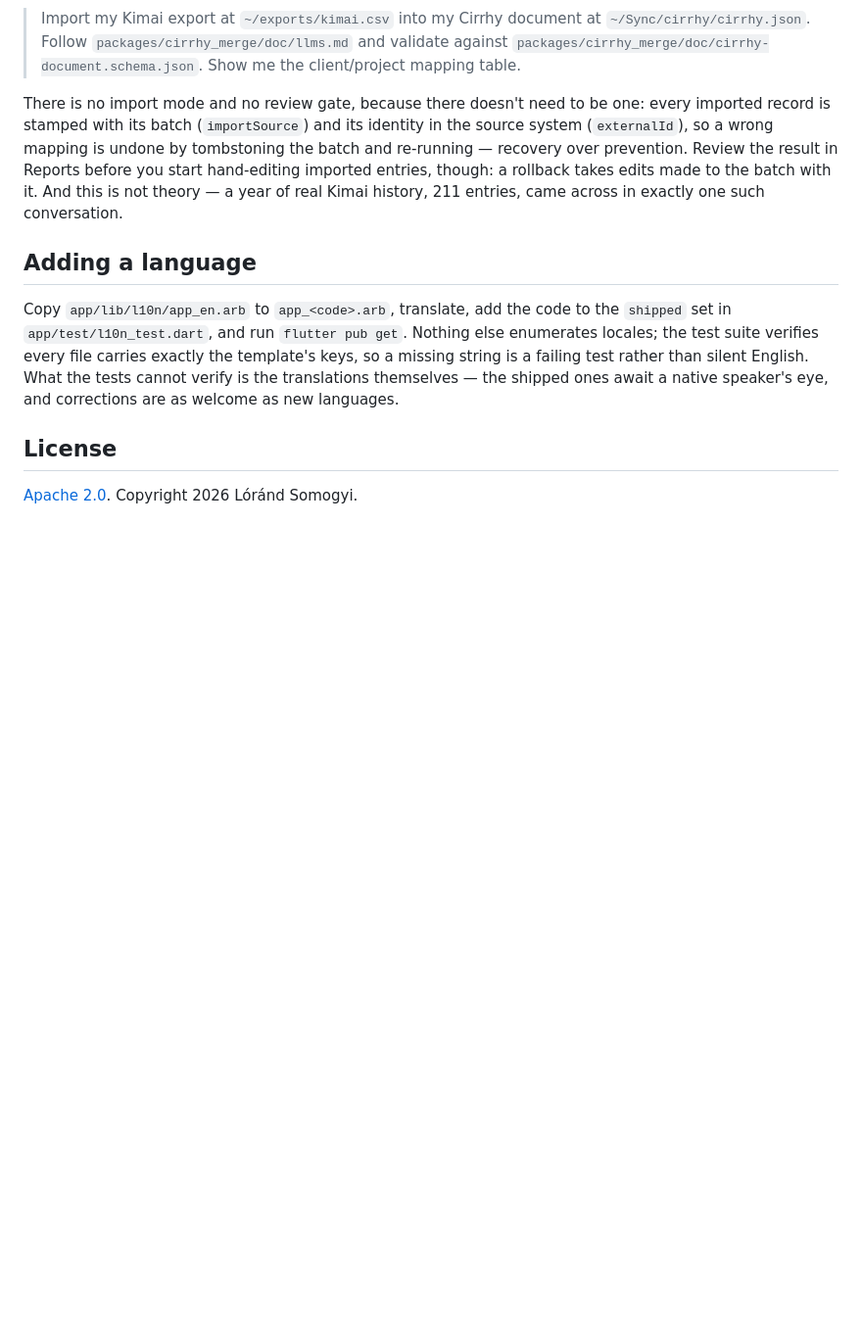
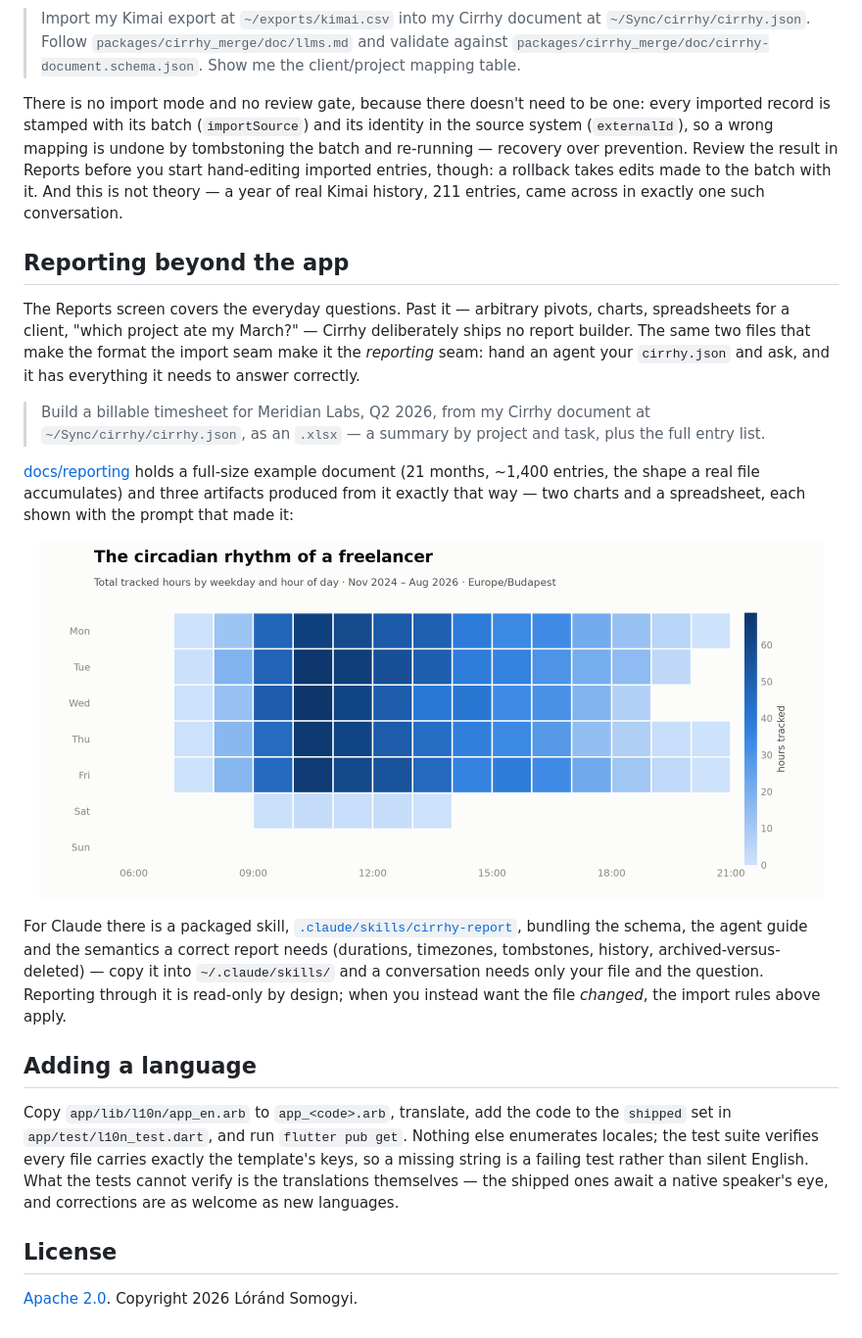
Before and after one commit to lorands/cirrhy, a Markdown page: README.md, the part around the change. Shown at 98% size. Drawn GitHub-style; pictures changed too: docs/reporting/weekly-rhythm.png (added); blank space fills up the shorter version.

```diff
--- a/README.md
+++ b/README.md
@@ -206,6 +206,35 @@ rollback takes edits made to the batch with it. And this is not theory — a
 year of real Kimai history, 211 entries, came across in exactly one such
 conversation.
 
+## Reporting beyond the app
+
+The Reports screen covers the everyday questions. Past it — arbitrary
+pivots, charts, spreadsheets for a client, "which project ate my March?" —
+Cirrhy deliberately ships no report builder. The same two files that make
+the format the import seam make it the *reporting* seam: hand an agent your
+`cirrhy.json` and ask, and it has everything it needs to answer correctly.
+
+> Build a billable timesheet for Meridian Labs, Q2 2026, from my Cirrhy
+> document at `~/Sync/cirrhy/cirrhy.json`, as an `.xlsx` — a summary by
+> project and task, plus the full entry list.
+
+[docs/reporting](docs/reporting) holds a full-size example document
+(21 months, ~1,400 entries, the shape a real file accumulates) and three
+artifacts produced from it exactly that way — two charts and a spreadsheet,
+each shown with the prompt that made it:
+
+<p align="center">
+  <img src="docs/reporting/weekly-rhythm.png" width="800" alt="Heatmap of tracked hours by weekday and hour of day, produced by an agent from the example document">
+</p>
+
+For Claude there is a packaged skill,
+[`.claude/skills/cirrhy-report`](.claude/skills/cirrhy-report), bundling the
+schema, the agent guide and the semantics a correct report needs (durations,
+timezones, tombstones, history, archived-versus-deleted) — copy it into
+`~/.claude/skills/` and a conversation needs only your file and the
+question. Reporting through it is read-only by design; when you instead want
+the file *changed*, the import rules above apply.
+
 ## Adding a language
 
 Copy `app/lib/l10n/app_en.arb` to `app_<code>.arb`, translate, add the code to
```
Also changed, not shown: CLAUDE.md (+2 -0 lines), DESIGN.md (+13 -0 lines), docs/reporting/README.md (added, +107 -0 lines), docs/reporting/hours-by-client.png (added), 8 other files.
